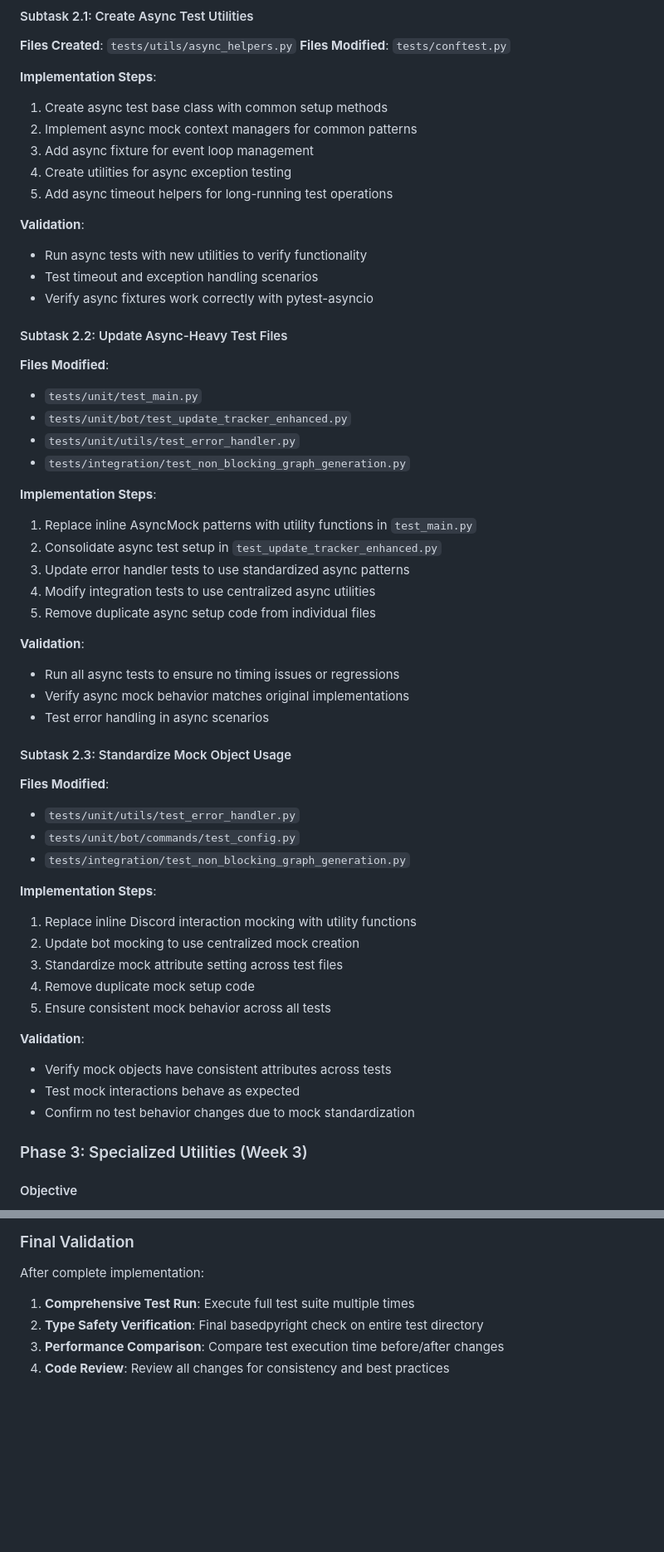
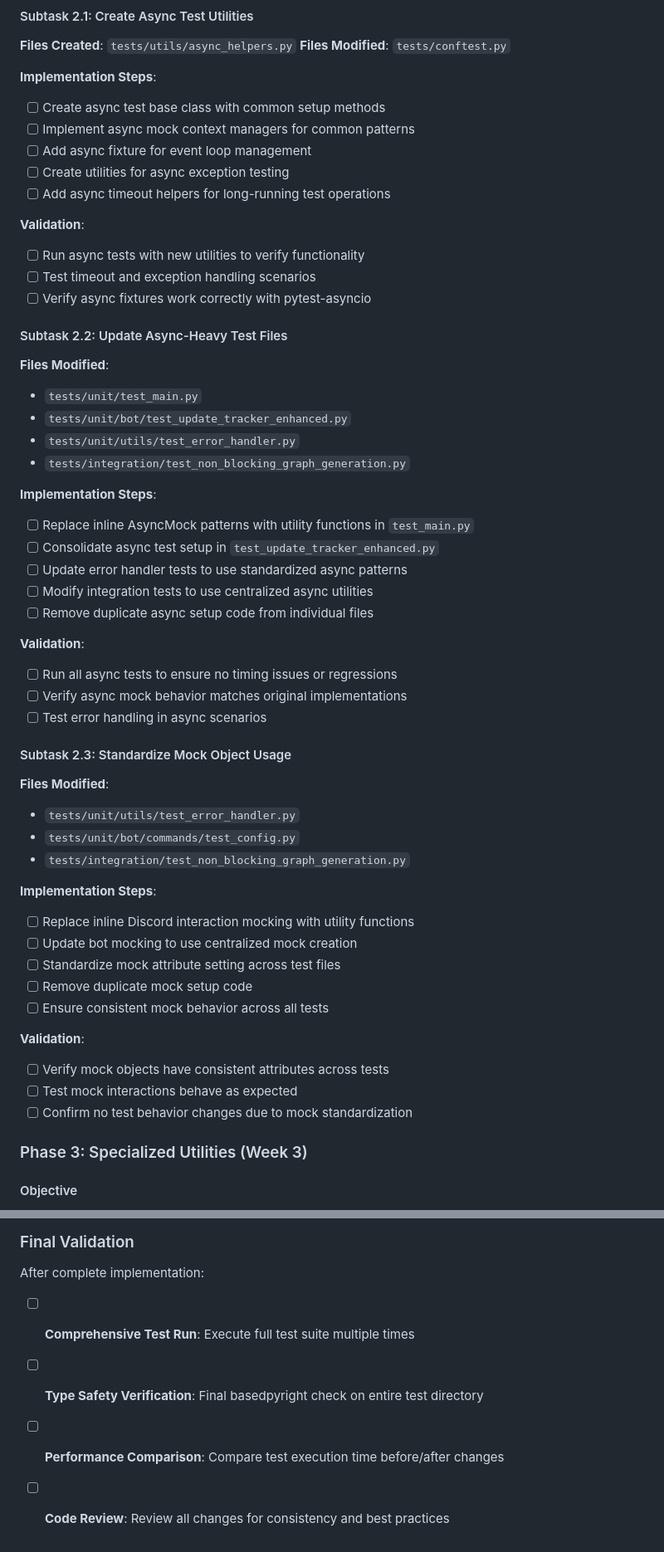
Before and after one commit to engels74/tgraph-bot-source, a Markdown page: docs/dry-consolidation-plan.md, 2 parts joined by grey strips. Shown at 83% size. Drawn GitHub-style; blank space fills up the shorter version.

```diff
--- a/docs/dry-consolidation-plan.md
+++ b/docs/dry-consolidation-plan.md
@@ -138,16 +138,16 @@ Consolidate async testing patterns and standardize mock object creation across a
 **Files Modified**: `tests/conftest.py`
 
 **Implementation Steps**:
-1. Create async test base class with common setup methods
-2. Implement async mock context managers for common patterns
-3. Add async fixture for event loop management
-4. Create utilities for async exception testing
-5. Add async timeout helpers for long-running test operations
+- [ ] Create async test base class with common setup methods
+- [ ] Implement async mock context managers for common patterns
+- [ ] Add async fixture for event loop management
+- [ ] Create utilities for async exception testing
+- [ ] Add async timeout helpers for long-running test operations
 
 **Validation**:
-- Run async tests with new utilities to verify functionality
-- Test timeout and exception handling scenarios
-- Verify async fixtures work correctly with pytest-asyncio
+- [ ] Run async tests with new utilities to verify functionality
+- [ ] Test timeout and exception handling scenarios
+- [ ] Verify async fixtures work correctly with pytest-asyncio
 
 #### Subtask 2.2: Update Async-Heavy Test Files
 **Files Modified**:
@@ -157,16 +157,16 @@ Consolidate async testing patterns and standardize mock object creation across a
 - `tests/integration/test_non_blocking_graph_generation.py`
 
 **Implementation Steps**:
-1. Replace inline AsyncMock patterns with utility functions in `test_main.py`
-2. Consolidate async test setup in `test_update_tracker_enhanced.py`
-3. Update error handler tests to use standardized async patterns
-4. Modify integration tests to use centralized async utilities
-5. Remove duplicate async setup code from individual files
+- [ ] Replace inline AsyncMock patterns with utility functions in `test_main.py`
+- [ ] Consolidate async test setup in `test_update_tracker_enhanced.py`
+- [ ] Update error handler tests to use standardized async patterns
+- [ ] Modify integration tests to use centralized async utilities
+- [ ] Remove duplicate async setup code from individual files
 
 **Validation**:
-- Run all async tests to ensure no timing issues or regressions
-- Verify async mock behavior matches original implementations
-- Test error handling in async scenarios
+- [ ] Run all async tests to ensure no timing issues or regressions
+- [ ] Verify async mock behavior matches original implementations
+- [ ] Test error handling in async scenarios
 
 #### Subtask 2.3: Standardize Mock Object Usage
 **Files Modified**:
@@ -175,16 +175,16 @@ Consolidate async testing patterns and standardize mock object creation across a
 - `tests/integration/test_non_blocking_graph_generation.py`
 
 **Implementation Steps**:
-1. Replace inline Discord interaction mocking with utility functions
-2. Update bot mocking to use centralized mock creation
-3. Standardize mock attribute setting across test files
-4. Remove duplicate mock setup code
-5. Ensure consistent mock behavior across all tests
+- [ ] Replace inline Discord interaction mocking with utility functions
+- [ ] Update bot mocking to use centralized mock creation
+- [ ] Standardize mock attribute setting across test files
+- [ ] Remove duplicate mock setup code
+- [ ] Ensure consistent mock behavior across all tests
 
 **Validation**:
-- Verify mock objects have consistent attributes across tests
-- Test mock interactions behave as expected
-- Confirm no test behavior changes due to mock standardization
+- [ ] Verify mock objects have consistent attributes across tests
+- [ ] Test mock interactions behave as expected
+- [ ] Confirm no test behavior changes due to mock standardization
 
 ### Phase 3: Specialized Utilities (Week 3)
 
@@ -259,7 +259,7 @@ After each phase:
 
 ### Final Validation
 After complete implementation:
-1. **Comprehensive Test Run**: Execute full test suite multiple times
-2. **Type Safety Verification**: Final basedpyright check on entire test directory
-3. **Performance Comparison**: Compare test execution time before/after changes
-4. **Code Review**: Review all changes for consistency and best practices
+- [ ] **Comprehensive Test Run**: Execute full test suite multiple times
+- [ ] **Type Safety Verification**: Final basedpyright check on entire test directory
+- [ ] **Performance Comparison**: Compare test execution time before/after changes
+- [ ] **Code Review**: Review all changes for consistency and best practices
```
Also changed, not shown: other parts of docs/dry-consolidation-plan.md (+61 -61 lines).
